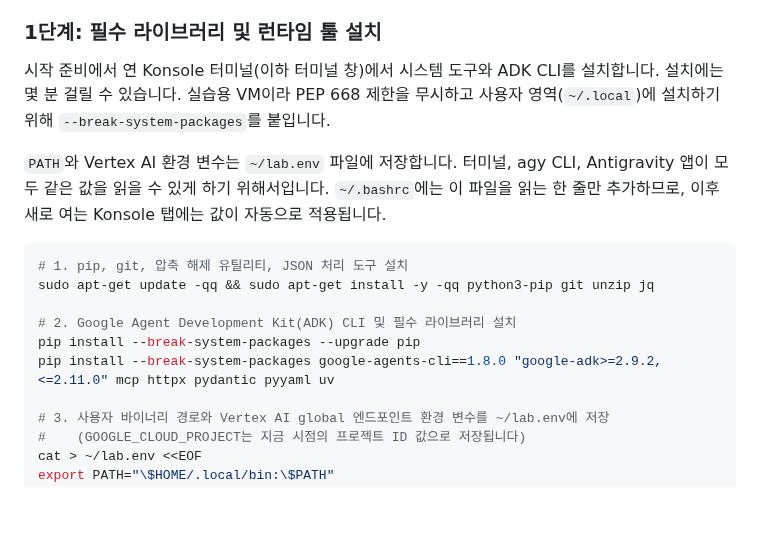
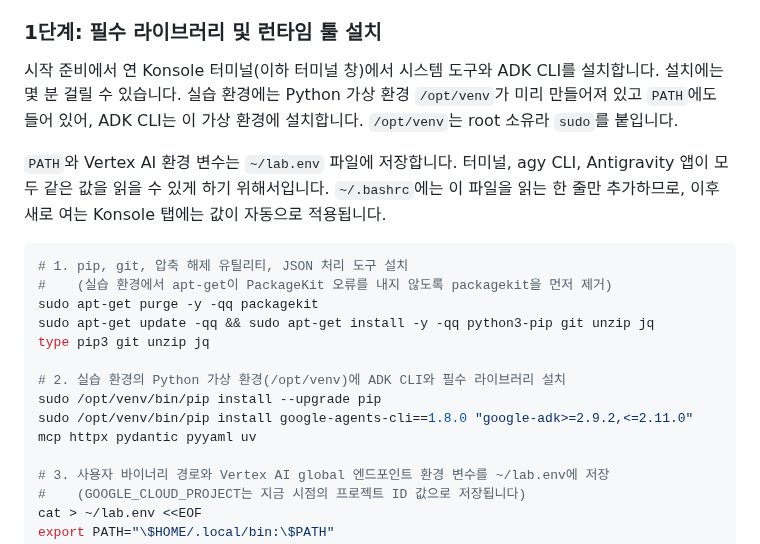
Before and after one commit to hajekim/build-with-gemini, a Markdown page: lab1/INSTRUCTION.md, the part around the change. GitHub-like rendering; blank space fills up the shorter version.

Commit message:
Lab 1: Qwiklabs 실습 환경 기준으로 설치 블록 변경
apt-get 전에 packagekit을 제거해 GUI 컨테이너의 PackageKit DBus 오류를 피하고, type으로 설치 확인.
ADK CLI는 PATH에 있는 root 소유 /opt/venv에 sudo pip로 설치. PRE_EVENT_CHECK 기준 환경을 Qwiklabs로 변경.

TEST=Qwiklabs 환경(Ubuntu 26.04, /opt/venv Python 3.14.4)에서 purge 후 apt 블록 성공, type pip3 git unzip jq 경로 확인, /opt/venv/bin이 PATH에 있음 확인. 코드 펜스 106(짝수)
Done by: gemini-cli

````diff
--- a/lab1/INSTRUCTION.md
+++ b/lab1/INSTRUCTION.md
@@ -283,17 +283,20 @@ Python 패키지를 설치하고 `agents-cli`로 프로젝트를 만든 뒤, SDD
 
 ### 1단계: 필수 라이브러리 및 런타임 툴 설치
 
-시작 준비에서 연 Konsole 터미널(이하 터미널 창)에서 시스템 도구와 ADK CLI를 설치합니다. 설치에는 몇 분 걸릴 수 있습니다. 실습용 VM이라 PEP 668 제한을 무시하고 사용자 영역(`~/.local`)에 설치하기 위해 `--break-system-packages`를 붙입니다.
+시작 준비에서 연 Konsole 터미널(이하 터미널 창)에서 시스템 도구와 ADK CLI를 설치합니다. 설치에는 몇 분 걸릴 수 있습니다. 실습 환경에는 Python 가상 환경 `/opt/venv`가 미리 만들어져 있고 `PATH`에도 들어 있어, ADK CLI는 이 가상 환경에 설치합니다. `/opt/venv`는 root 소유라 `sudo`를 붙입니다.
 
 `PATH`와 Vertex AI 환경 변수는 `~/lab.env` 파일에 저장합니다. 터미널, agy CLI, Antigravity 앱이 모두 같은 값을 읽을 수 있게 하기 위해서입니다. `~/.bashrc`에는 이 파일을 읽는 한 줄만 추가하므로, 이후 새로 여는 Konsole 탭에는 값이 자동으로 적용됩니다.
 
 ```bash
 # 1. pip, git, 압축 해제 유틸리티, JSON 처리 도구 설치
+#    (실습 환경에서 apt-get이 PackageKit 오류를 내지 않도록 packagekit을 먼저 제거)
+sudo apt-get purge -y -qq packagekit
 sudo apt-get update -qq && sudo apt-get install -y -qq python3-pip git unzip jq
+type pip3 git unzip jq
 
-# 2. Google Agent Development Kit(ADK) CLI 및 필수 라이브러리 설치
-pip install --break-system-packages --upgrade pip
-pip install --break-system-packages google-agents-cli==1.8.0 "google-adk>=2.9.2,<=2.11.0" mcp httpx pydantic pyyaml uv
+# 2. 실습 환경의 Python 가상 환경(/opt/venv)에 ADK CLI와 필수 라이브러리 설치
+sudo /opt/venv/bin/pip install --upgrade pip
+sudo /opt/venv/bin/pip install google-agents-cli==1.8.0 "google-adk>=2.9.2,<=2.11.0" mcp httpx pydantic pyyaml uv
 
 # 3. 사용자 바이너리 경로와 Vertex AI global 엔드포인트 환경 변수를 ~/lab.env에 저장
 #    (GOOGLE_CLOUD_PROJECT는 지금 시점의 프로젝트 ID 값으로 저장됩니다)
````
Also changed, not shown: docs/PRE_EVENT_CHECK.md (+1 -1 lines).
